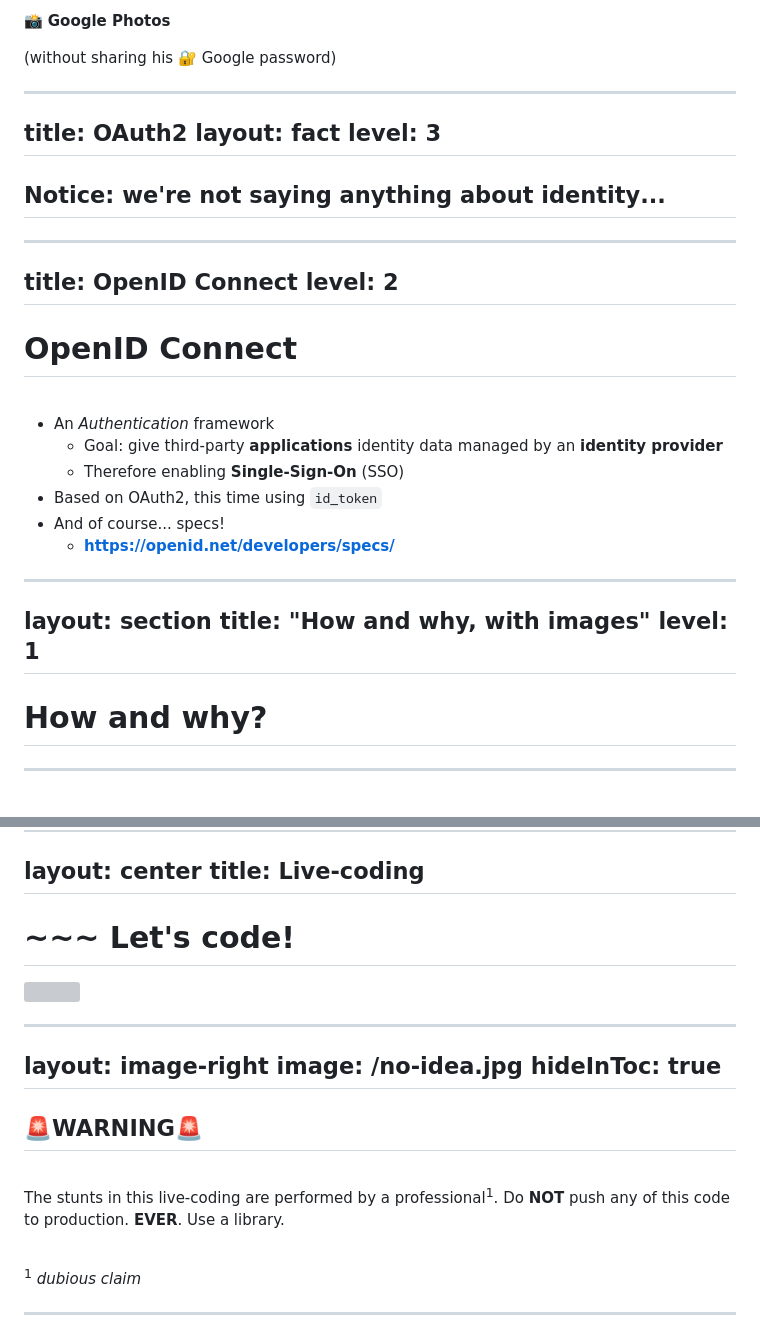
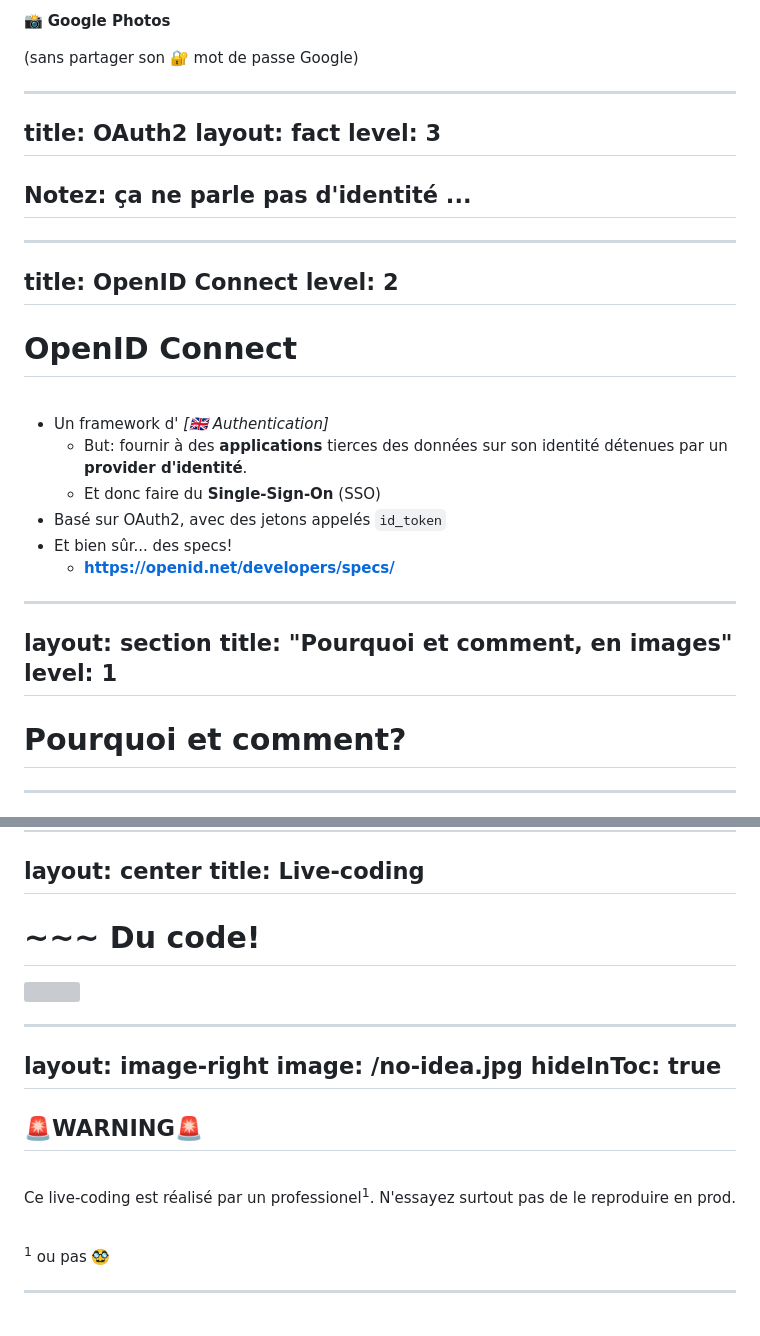
Before and after one commit to Kehrlann/sso-live-coding, a Markdown page: slides/slides.md, 2 parts joined by grey strips. Rendered like a GitHub page; grey boxes are pictures that could not be loaded.

```diff
--- a/slides/slides.md
+++ b/slides/slides.md
@@ -98,7 +95,7 @@ to access his pictures hosted on
 
 📸 **Google Photos**
 
-(without sharing his 🔐 Google password)
+(sans partager son 🔐 mot de passe Google)
 
 ---
 title: OAuth2
@@ -106,7 +103,7 @@ layout: fact
 level: 3
 ---
 
-## Notice: we're not saying anything about **identity**...
+## Notez: ça ne parle pas d'**identité** ...
 
 ---
 title: OpenID Connect
@@ -117,20 +114,21 @@ level: 2
 
 <br>
 
-- An *Authentication* framework
-  - Goal: give third-party **applications** identity data managed by an **identity provider**
-  - Therefore enabling **Single-Sign-On** (SSO)
-- Based on OAuth2, this time using `id_token`
-- And of course... specs!
+- Un framework d' *[🇬🇧 Authentication]*
+  - But: fournir à des **applications** tierces des données sur son identité détenues par un **provider
+d'identité**.
+  - Et donc faire du **Single-Sign-On** (SSO)
+- Basé sur OAuth2, avec des jetons appelés `id_token`
+- Et bien sûr... des specs!
   - **https://openid.net/developers/specs/**
 
 ---
 layout: section
-title: "How and why, with images"
+title: "Pourquoi et comment, en images"
 level: 1
 ---
 
-# How and why?
+# Pourquoi et comment?
 
 ---
 layout: image
@@ -179,7 +177,7 @@ layout: center
 title: Live-coding
 ---
 
-# ~~~ Let's code!
+# ~~~ Du code!
 
 <img src="/cat-code.gif" style="width: 600px; text-align:center;" />
 
@@ -191,10 +189,10 @@ hideInToc: true
 
 ## 🚨**WARNING**🚨
 
-<br>The stunts in this live-coding are performed by a professional<sup>1</sup>. Do **NOT** push any
-of this code to production. **EVER**. Use a library.
+<br>Ce live-coding est réalisé par un professionel<sup>1</sup>. N'essayez surtout pas de le
+reproduire en prod.
 
-<br><sup>1</sup> *dubious claim*
+<br><sup>1</sup> ou pas 🥸
 
 ---
 layout: image
```
Also changed, not shown: other parts of slides/slides.md (+23 -26 lines), slides/slides-english.md (added, +283 -0 lines).
